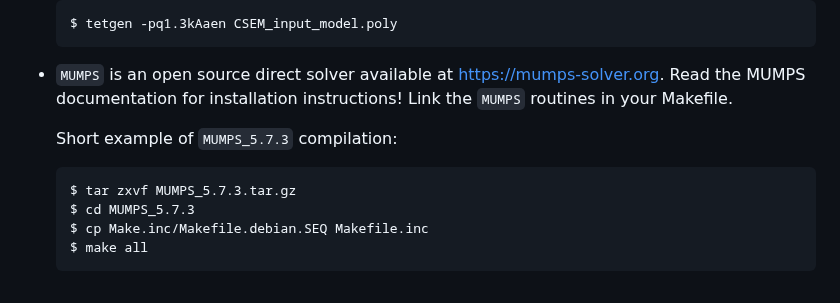
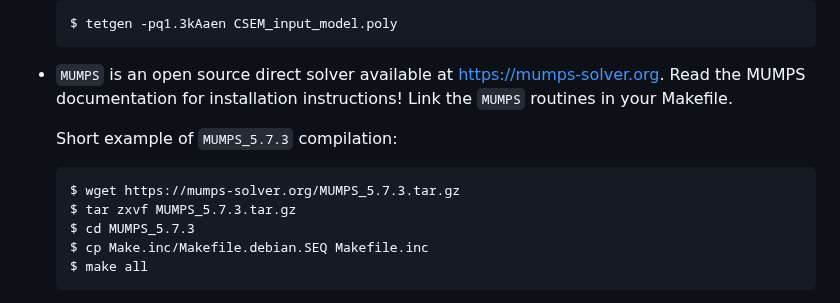
Before and after one commit to emsig/elfe3D, a Markdown page: elfe3D/README.md, the part around the change. GitHub-like rendering.

````diff
--- a/elfe3D/README.md
+++ b/elfe3D/README.md
@@ -49,6 +49,7 @@ The following steps guide you through the `elfe3D` compilation:
   Short example of `MUMPS_5.7.3` compilation:
 
   ``` bash
+  $ wget https://mumps-solver.org/MUMPS_5.7.3.tar.gz
   $ tar zxvf MUMPS_5.7.3.tar.gz
   $ cd MUMPS_5.7.3
   $ cp Make.inc/Makefile.debian.SEQ Makefile.inc
````
